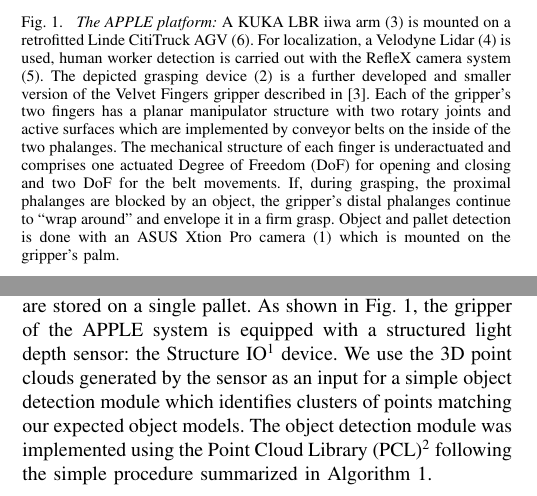
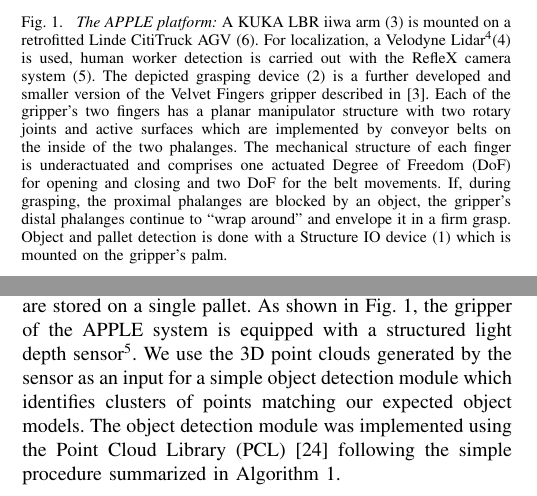
Before and after one commit to rtkg/IROS_APPLE, a LaTeX paper (APPLE.tex, which reads Grasping.tex, Introduction.tex): two parts of the columns of pages 1 and 2 of 6, joined at a grey line, cut so that both start at the same text. Compiled offline with pdfLaTeX.

Commit message:
minor tweaks

```diff
--- a/Grasping.tex
+++ b/Grasping.tex
@@ -45,11 +45,11 @@ task. For example: a single pallet may hold a homogeneous or a heterogeneous set
 may be stored in boxes and equipped with barcodes; objects may be stored on shelves, pallets, or
 simply piled up. For this work, we assumed a simple scenario where objects of the same type are
 stored on a single pallet. As shown in Fig.~\ref{fig:robot}, the gripper of the APPLE system is
-equipped with a structured light depth sensor: the Structure IO\footnote{\url{http://structure.io/}}
-device. We use the 3D point clouds generated by the sensor as an input for a simple object detection
-module which identifies clusters of points matching our expected object models. The object detection
-module was implemented using the Point Cloud Library (PCL)\footnote{\url{http://pointclouds.org/}}
-following the simple procedure summarized in Algorithm~\ref{alg:obj}.
+equipped with a structured light depth sensor\footnote{\url{http://structure.io/}}. We use the 3D
+point clouds generated by the sensor as an input for a simple object detection module which
+identifies clusters of points matching our expected object models. The object detection module was
+implemented using the Point Cloud Library (PCL)~\cite{Rusu11} following the simple procedure
+summarized in Algorithm~\ref{alg:obj}.
 %
 \begin{algorithm}[t!]
 %\DontPrintSemicolon
--- a/Introduction.tex
+++ b/Introduction.tex
@@ -34,16 +37,16 @@ possibilities allow us to investigate various grasping/manipulation strategies.
 \includegraphics[width =0.85\linewidth]{figs/apple_demonstrator}
 %\vspace{-0.25cm}
 \caption{\textit{The APPLE platform:} A KUKA LBR iiwa arm (3) is mounted on a retrofitted Linde
-  CitiTruck AGV (6). For localization, a Velodyne Lidar (4) is used, human worker detection is
-  carried out with the RefleX camera system (5). The depicted grasping device (2) is a further
-  developed and smaller version of the Velvet Fingers gripper described in~\cite{Tinc12}. Each of
-  the gripper’s two fingers has a planar manipulator structure with two rotary joints and active
-  surfaces which are implemented by conveyor belts on the inside of the two phalanges. The
-  mechanical structure of each finger is underactuated and comprises one actuated Degree of Freedom
-  (DoF) for opening and closing and two DoF for the belt movements. If, during grasping, the
-  proximal phalanges are blocked by an object, the gripper’s distal phalanges continue to “wrap
-  around” and envelope it in a firm grasp. Object and pallet detection is done with an ASUS Xtion
-  Pro camera (1) which is mounted on the gripper's palm.}
+  CitiTruck AGV (6). For localization, a Velodyne Lidar\protect\footnotemark (4) is used, human
+  worker detection is carried out with the RefleX camera system (5). The depicted grasping device
+  (2) is a further developed and smaller version of the Velvet Fingers gripper described
+  in~\cite{Tinc12}. Each of the gripper’s two fingers has a planar manipulator structure with two
+  rotary joints and active surfaces which are implemented by conveyor belts on the inside of the two
+  phalanges. The mechanical structure of each finger is underactuated and comprises one actuated
+  Degree of Freedom (DoF) for opening and closing and two DoF for the belt movements. If, during
+  grasping, the proximal phalanges are blocked by an object, the gripper’s distal phalanges continue
+  to ``wrap around'' and envelope it in a firm grasp. Object and pallet detection is done with a
+  Structure IO device (1) which is mounted on the gripper's palm.}
 \label{fig:robot}
 \vspace{-0.65cm}
 \end{center}
```
Also changed, not shown: Introduction.tex (16 more changed lines).
